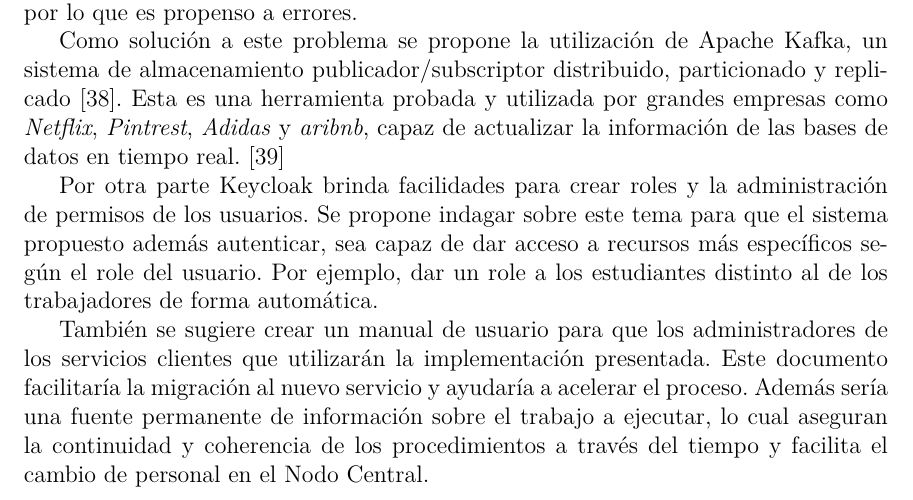
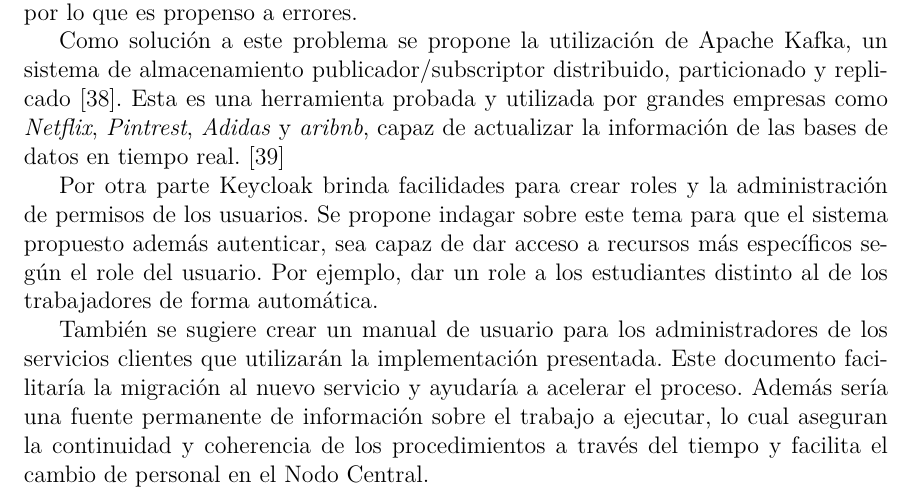
Before and after one commit to nala7/central_authentication_system, a LaTeX thesis (document/Thesis.tex, which reads document/BackMatter/Recomendations.tex): part of page 48 of 52, cut so that both start at the same text. Compiled offline with pdfLaTeX.

Commit message:
recommendations corrected, scr deleted

```diff
--- a/document/BackMatter/Recomendations.tex
+++ b/document/BackMatter/Recomendations.tex
@@ -5,7 +5,7 @@
 
      Por otra parte Keycloak brinda facilidades para crear roles y la administración de permisos de los usuarios. Se propone indagar sobre este tema para que el sistema propuesto además autenticar, sea capaz de dar acceso a recursos más específicos según el role del usuario. Por ejemplo, dar un role a los estudiantes distinto al de los trabajadores de forma automática.
 
-     También se sugiere crear un manual de usuario para que los administradores de los servicios clientes que utilizarán la implementación presentada. Este documento facilitaría la migración al nuevo servicio y ayudaría a acelerar el proceso. Además sería una fuente permanente de información sobre el trabajo a ejecutar, lo cual aseguran la continuidad y coherencia de los procedimientos a través del tiempo y facilita el cambio de personal en el Nodo Central.
+     También se sugiere crear un manual de usuario para los administradores de los servicios clientes que utilizarán la implementación presentada. Este documento facilitaría la migración al nuevo servicio y ayudaría a acelerar el proceso. Además sería una fuente permanente de información sobre el trabajo a ejecutar, lo cual aseguran la continuidad y coherencia de los procedimientos a través del tiempo y facilita el cambio de personal en el Nodo Central.
 
 
 
```
Also changed, not shown: document/Thesis.pdf, 4 other files.
